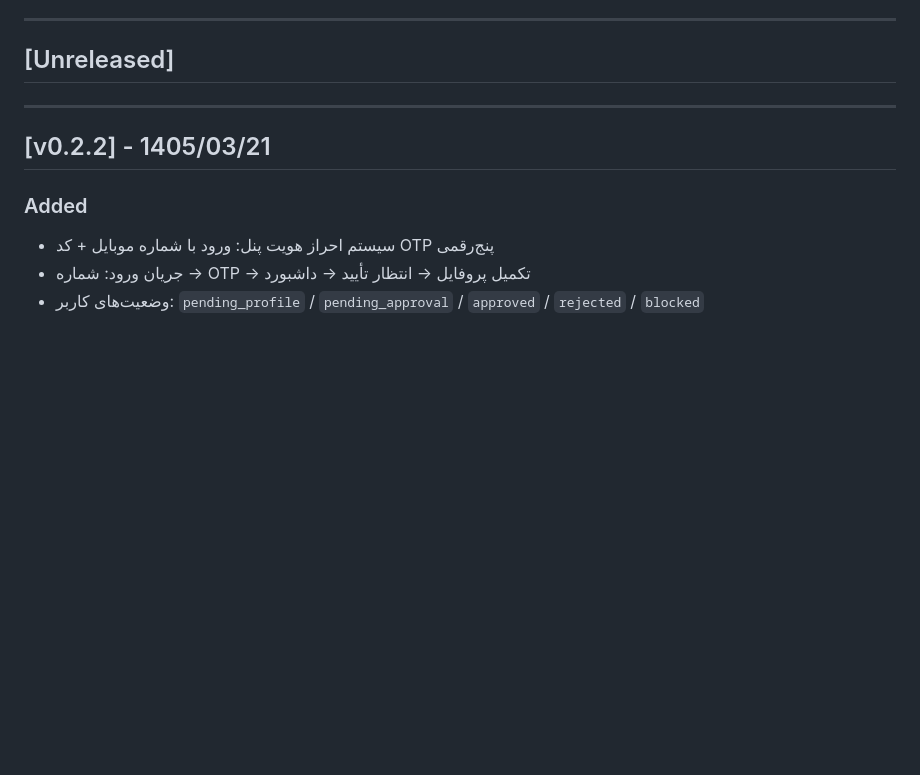
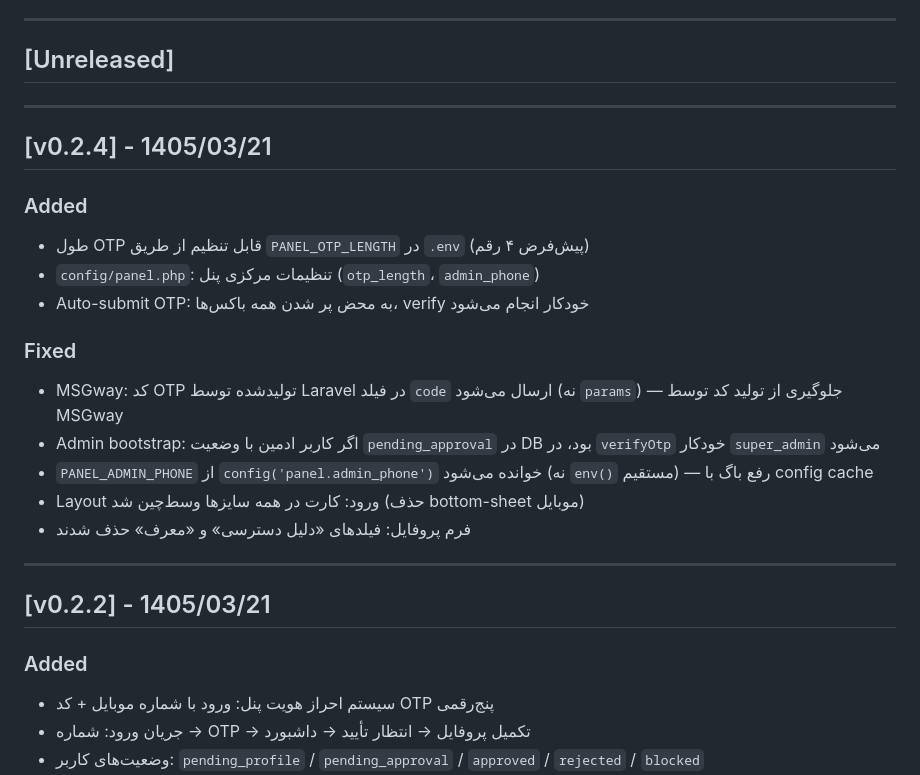
Before and after one commit to melooi/dashtzad-command-center, a Markdown page: CHANGELOG.md, the part around the change. Rendered like a GitHub page; blank space fills up the shorter version.

Commit message:
docs: add v0.2.4 changelog entry
Co-Authored-By: Claude Sonnet 4.6 <noreply@anthropic.com>

```diff
--- a/CHANGELOG.md
+++ b/CHANGELOG.md
@@ -5,6 +5,22 @@
 ---
 
 ## [Unreleased]
+
+---
+
+## [v0.2.4] - 1405/03/21
+
+### Added
+- طول OTP قابل تنظیم از طریق `PANEL_OTP_LENGTH` در `.env` (پیش‌فرض ۴ رقم)
+- `config/panel.php`: تنظیمات مرکزی پنل (`otp_length`، `admin_phone`)
+- Auto-submit OTP: به محض پر شدن همه باکس‌ها، verify خودکار انجام می‌شود
+
+### Fixed
+- MSGway: کد OTP تولیدشده توسط Laravel در فیلد `code` ارسال می‌شود (نه `params`) — جلوگیری از تولید کد توسط MSGway
+- Admin bootstrap: اگر کاربر ادمین با وضعیت `pending_approval` در DB بود، در `verifyOtp` خودکار `super_admin` می‌شود
+- `PANEL_ADMIN_PHONE` از `config('panel.admin_phone')` خوانده می‌شود (نه `env()` مستقیم) — رفع باگ با config cache
+- Layout ورود: کارت در همه سایزها وسط‌چین شد (حذف bottom-sheet موبایل)
+- فرم پروفایل: فیلدهای «دلیل دسترسی» و «معرف» حذف شدند
 
 ---
 
```
